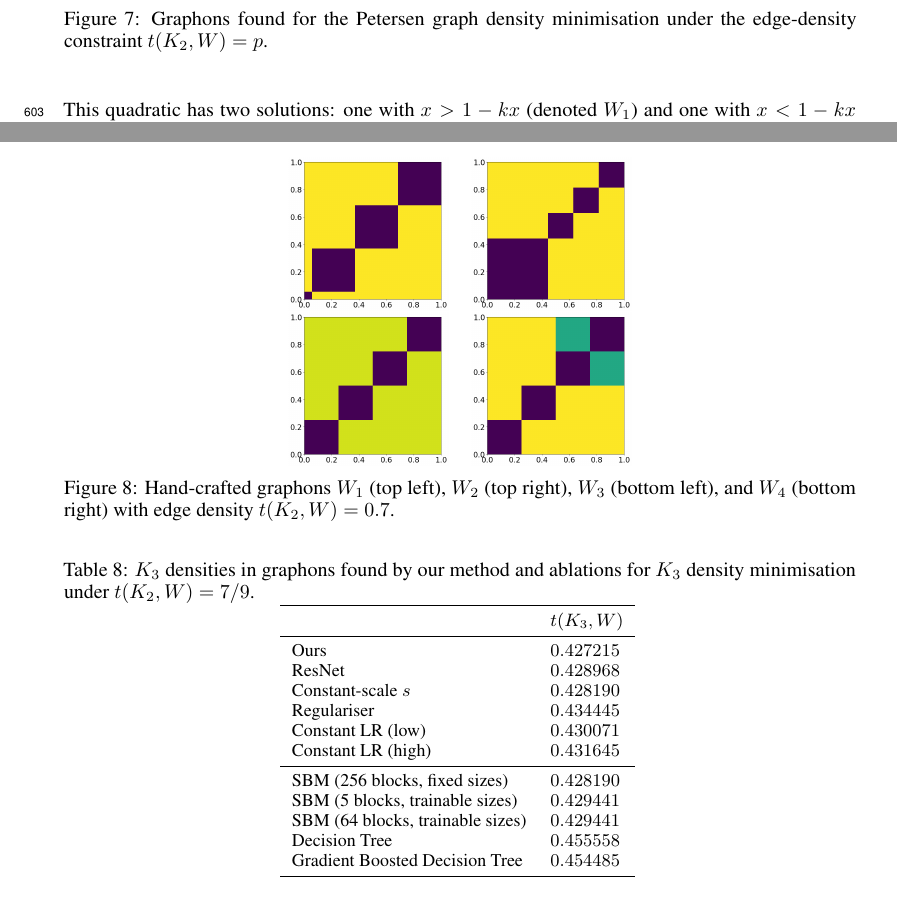
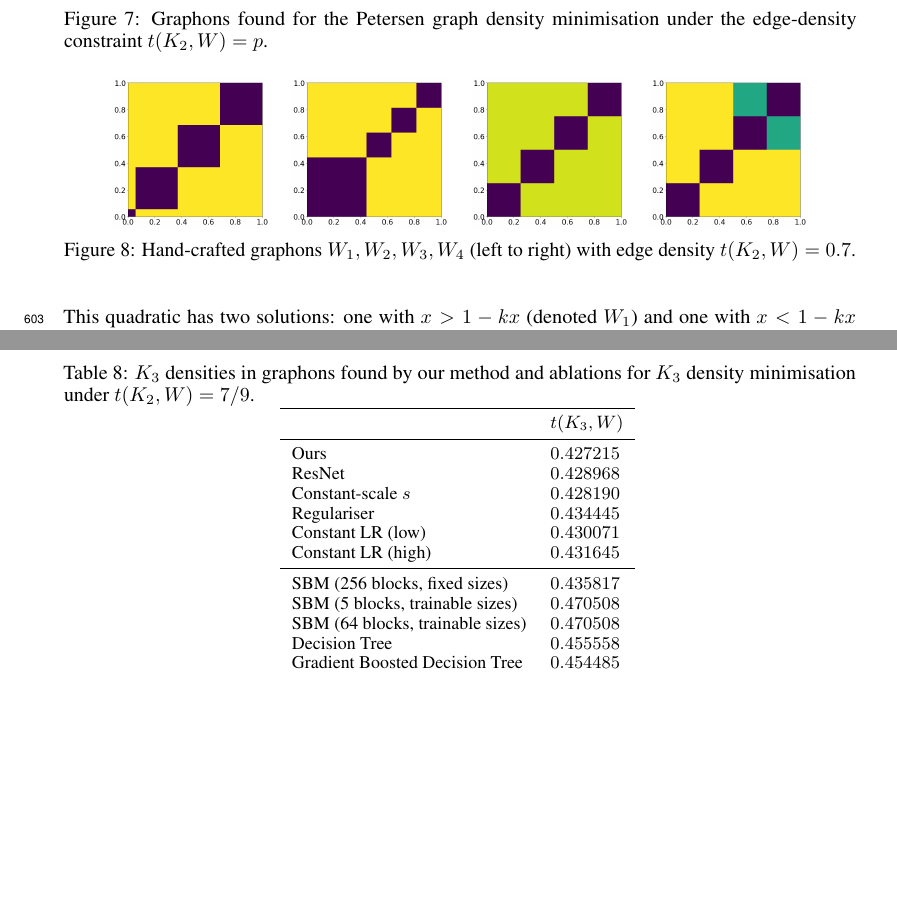
Before and after one commit to hongseok-yang/neural-combinatorics, a LaTeX paper (papers/neurips26/neurips2026.tex): two parts of pages 18 and 19 of 20, joined at a grey line, cut so that both start at the same text, the shorter picture padded with empty space. Compiled offline with pdfLaTeX.

Commit message:
Update neurips2026.tex

```diff
--- a/papers/neurips26/neurips2026.tex
+++ b/papers/neurips26/neurips2026.tex
@@ -1003,24 +1003,23 @@ We visualised $W_1, \ldots, W_4$ for $p=0.7$ in \Cref{fig:handcraftedgraphons}.
 
 \begin{figure}
   \centering
-  \begin{subfigure}{\twowidth}
+  \begin{subfigure}{0.22\textwidth}
       \centering
       \includegraphics[width=\twoimagewidth]{figures/onesmall.png}
   \end{subfigure}
-  \begin{subfigure}{\twowidth}
+  \begin{subfigure}{0.22\textwidth}
       \centering
       \includegraphics[width=\twoimagewidth]{figures/onelarge.png}
   \end{subfigure}
-
-  \begin{subfigure}{\twowidth}
+  \begin{subfigure}{0.22\textwidth}
       \centering
       \includegraphics[width=\twoimagewidth]{figures/uniformless.png}
   \end{subfigure}
-  \begin{subfigure}{\twowidth}
+  \begin{subfigure}{0.22\textwidth}
       \centering
       \includegraphics[width=\twoimagewidth]{figures/oneless.png}
   \end{subfigure}
-  \caption{Hand-crafted graphons $W_1$ (top left), $W_2$ (top right), $W_3$ (bottom left), and $W_4$ (bottom right) with edge density $t(K_2, W)=0.7$.}
+  \caption{Hand-crafted graphons $W_1, W_2, W_3, W_4$ (left to right) with edge density $t(K_2, W)=0.7$.}
   \label{fig:handcraftedgraphons}
 \end{figure}
 
@@ -1051,11 +1050,11 @@ Without cosine-annealing scheduling (4), the learnt graphon either fails to capt
   Constant LR (low)                        & $0.430071$ \\
   Constant LR (high)                       & $0.431645$ \\
   \midrule
-  SBM (256 blocks, fixed sizes)            & $0.428190$ \\
-  SBM (5 blocks, trainable sizes)          & $0.429441$ \\
-  SBM (64 blocks, trainable sizes)         & $0.429441$ \\
+  SBM (256 blocks, fixed sizes)            & $0.435817$ \\
+  SBM (5 blocks, trainable sizes)          & $0.470508$ \\
+  SBM (64 blocks, trainable sizes)         & $0.470508$ \\
   Decision Tree                            & $0.455558$ \\
-  Gradient Boosted Decision Tree                   & $0.454485$ \\
+  Gradient Boosted Decision Tree           & $0.454485$ \\
   \bottomrule
   \end{tabular}
   }
```
Also changed, not shown: papers/neurips26/neurips2026.tex (23 more changed lines).
